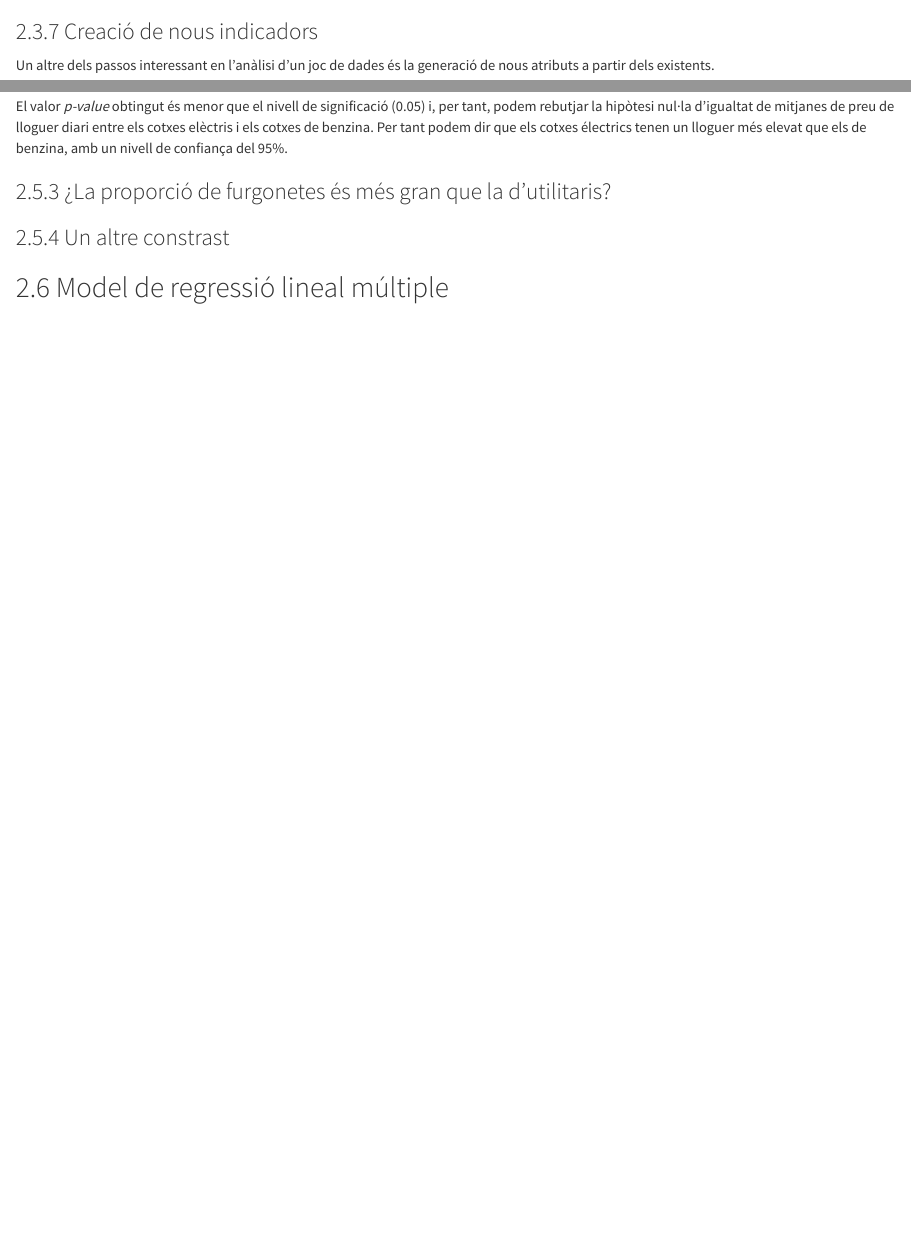
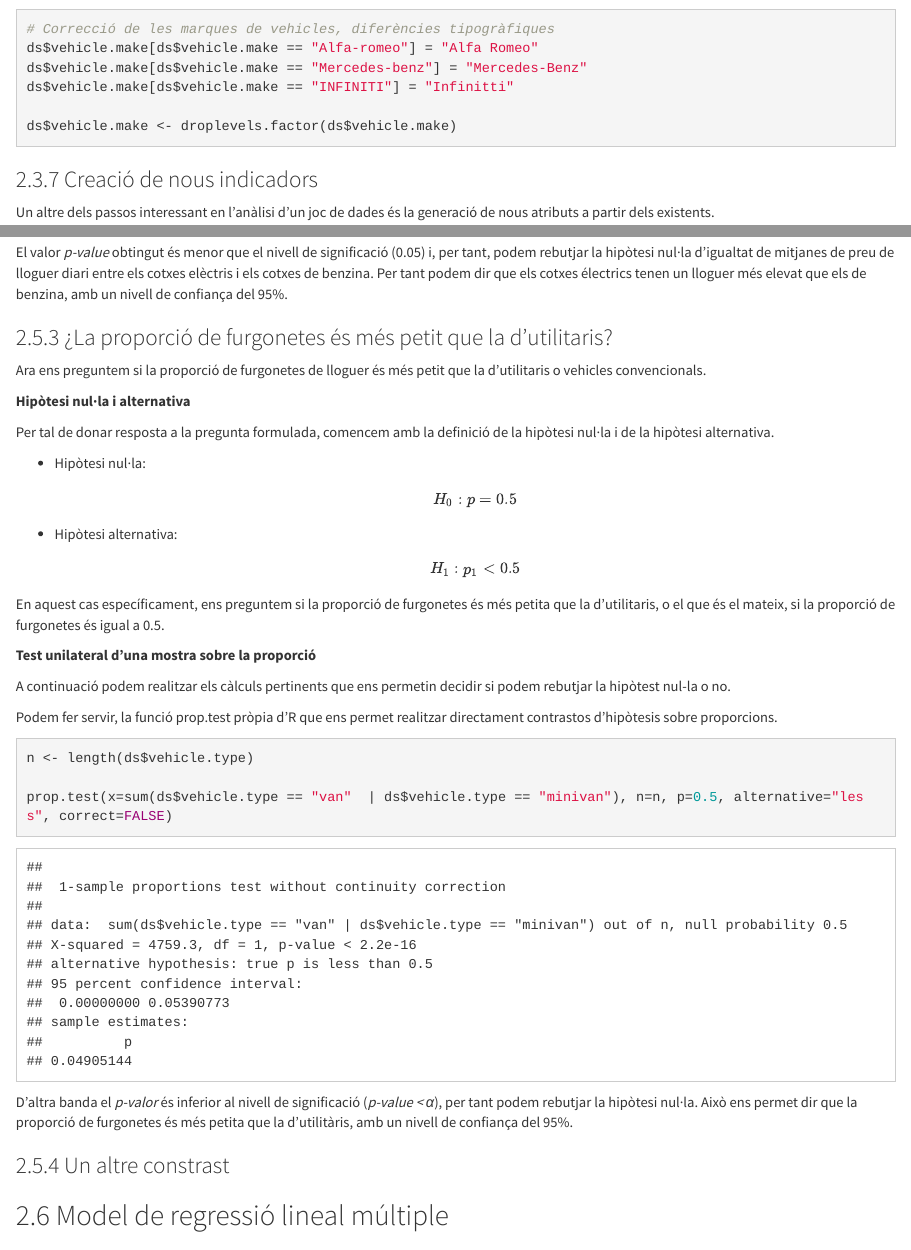
Before and after one commit to rugeps/CornellCarRentalStudy, an R Markdown document (src/TCVD_PRA2.Rmd): the page in a window 1100 px wide, from 14140 px down, and a second part further down, joined at a grey line. Rendered offline with R 4.5, knitr and Pandoc, with nearby package versions; some code elsewhere in the file could not run offline.

Commit message:
Clean vehicle.make + Add another hypothesis test

````diff
--- a/src/TCVD_PRA2.Rmd
+++ b/src/TCVD_PRA2.Rmd
@@ -380,3 +381,11 @@ ggplot(data=ds, aes(x = rating.discret)) + geom_bar(aes(y = (..count..)/sum(..co
+# Correcció de les marques de vehicles, diferències tipogràfiques
+ds$vehicle.make[ds$vehicle.make == "Alfa-romeo"] = "Alfa Romeo"
+ds$vehicle.make[ds$vehicle.make == "Mercedes-benz"] = "Mercedes-Benz"
+ds$vehicle.make[ds$vehicle.make == "INFINITI"] = "Infinitti"
+
+ds$vehicle.make <- droplevels.factor(ds$vehicle.make)
+```
+
 ### Creació de nous indicadors
 
 Un altre dels passos interessant en l'anàlisi d'un joc de dades és la generació de nous atributs a partir dels existents.
@@ -648,11 +657,34 @@ t.test( ds$rate.daily[ds$fuelType == 'ELECTRIC'],  ds$rate.daily[ds$fuelType ==
 El valor *p-value* obtingut és menor que el nivell de significació (0.05) i, per tant, podem rebutjar la hipòtesi nul·la d’igualtat de mitjanes de preu de lloguer diari entre els cotxes elèctris i els cotxes de benzina. Per tant podem dir que els cotxes électrics tenen un lloguer més elevat que els de benzina, amb un nivell de confiança del 95%.
 
 
-### ¿La proporció de furgonetes és més gran que la d'utilitaris?
+### ¿La proporció de furgonetes és més petit que la d'utilitaris?
+
+Ara ens preguntem si la proporció de furgonetes de lloguer és més petit que la d'utilitaris o vehicles convencionals.
+
+**Hipòtesi nul·la i alternativa**
+
+Per tal de donar resposta a la pregunta formulada, comencem amb la definició de la hipòtesi nul·la i de la hipòtesi alternativa.
+
+* Hipòtesi nul·la: $$H_{0}: p = 0.5 $$
+
+* Hipòtesi alternativa: $$H_{1}: p_{1} < 0.5 $$
+
+En aquest cas específicament, ens preguntem si la proporció de furgonetes és més petita que la d'utilitaris, o el que és el mateix, si la proporció de furgonetes és igual a 0.5.
+
+
+**Test unilateral d'una mostra sobre la proporció**
+
+A continuació podem realitzar els càlculs pertinents que ens permetin decidir si podem rebutjar la hipòtest nul-la o no.
+
+Podem fer servir, la funció prop.test pròpia d’R que ens permet realitzar directament contrastos d’hipòtesis sobre proporcions.
 
 ```{r echo=TRUE, message=FALSE, warning=FALSE}
+n <- length(ds$vehicle.type)
 
+prop.test(x=sum(ds$vehicle.type == "van"  | ds$vehicle.type == "minivan"), n=n, p=0.5, alternative="less", correct=FALSE)
 ```
+
+D'altra banda el *p-valor* és inferior al nivell de significació (*p-value < &alpha;*), per tant podem rebutjar la hipòtesi nul·la.  Això ens permet dir que la proporció de furgonetes és més petita que la d'utilitàris, amb un nivell de confiança del 95%.
 
 ### Un altre constrast
 
````
Also changed, not shown: data/CarRentalDataV1_Clean.csv, src/TCVD_PRA2.html, src/TCVD_PRA2.Rmd (3 more changed lines).
